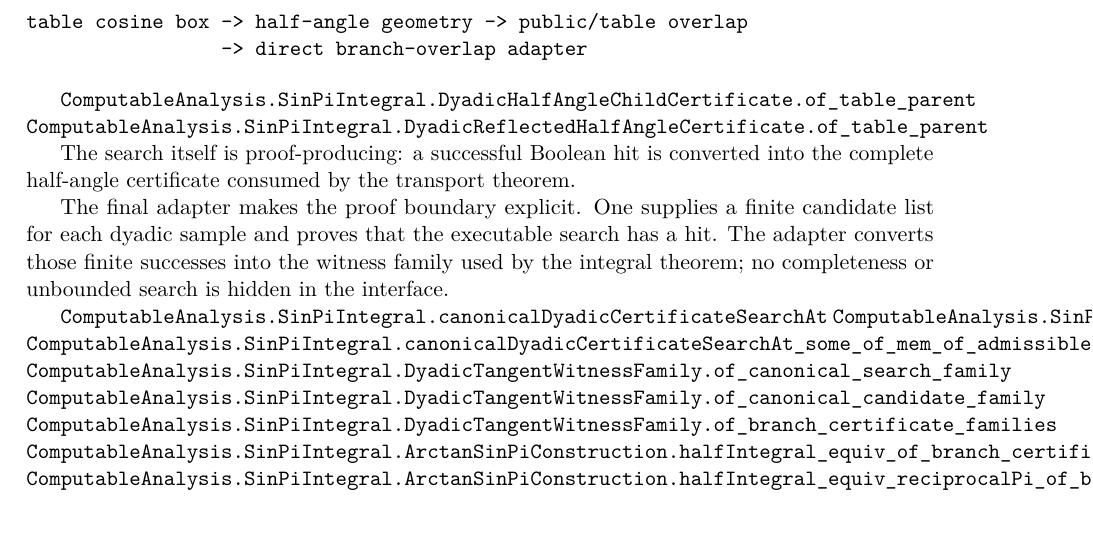
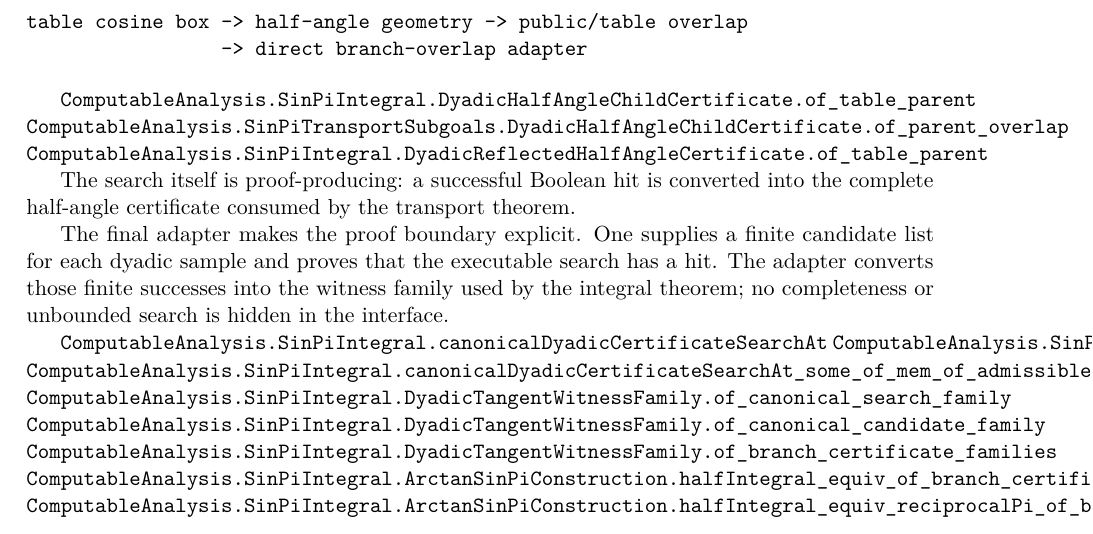
Before and after one commit to liuyao12/computable-analysis, a LaTeX thesis (blueprint/src/web.tex, which reads blueprint/src/03-integrals.tex): part of page 59 of 118, cut so that both start at the same text. Compiled offline with pdfLaTeX.

Commit message:
Generalize odd half-angle certificate constructor

```diff
--- a/blueprint/src/03-integrals.tex
+++ b/blueprint/src/03-integrals.tex
@@ -1629,6 +1629,7 @@ table cosine box -> half-angle geometry -> public/table overlap
 \end{verbatim}
 
 \lean{ComputableAnalysis.SinPiIntegral.DyadicHalfAngleChildCertificate.of_table_parent}
+\lean{ComputableAnalysis.SinPiTransportSubgoals.DyadicHalfAngleChildCertificate.of_parent_overlap}
 \lean{ComputableAnalysis.SinPiIntegral.DyadicReflectedHalfAngleCertificate.of_table_parent}
 \leanok
 
```
Also changed, not shown: 2 other files.
